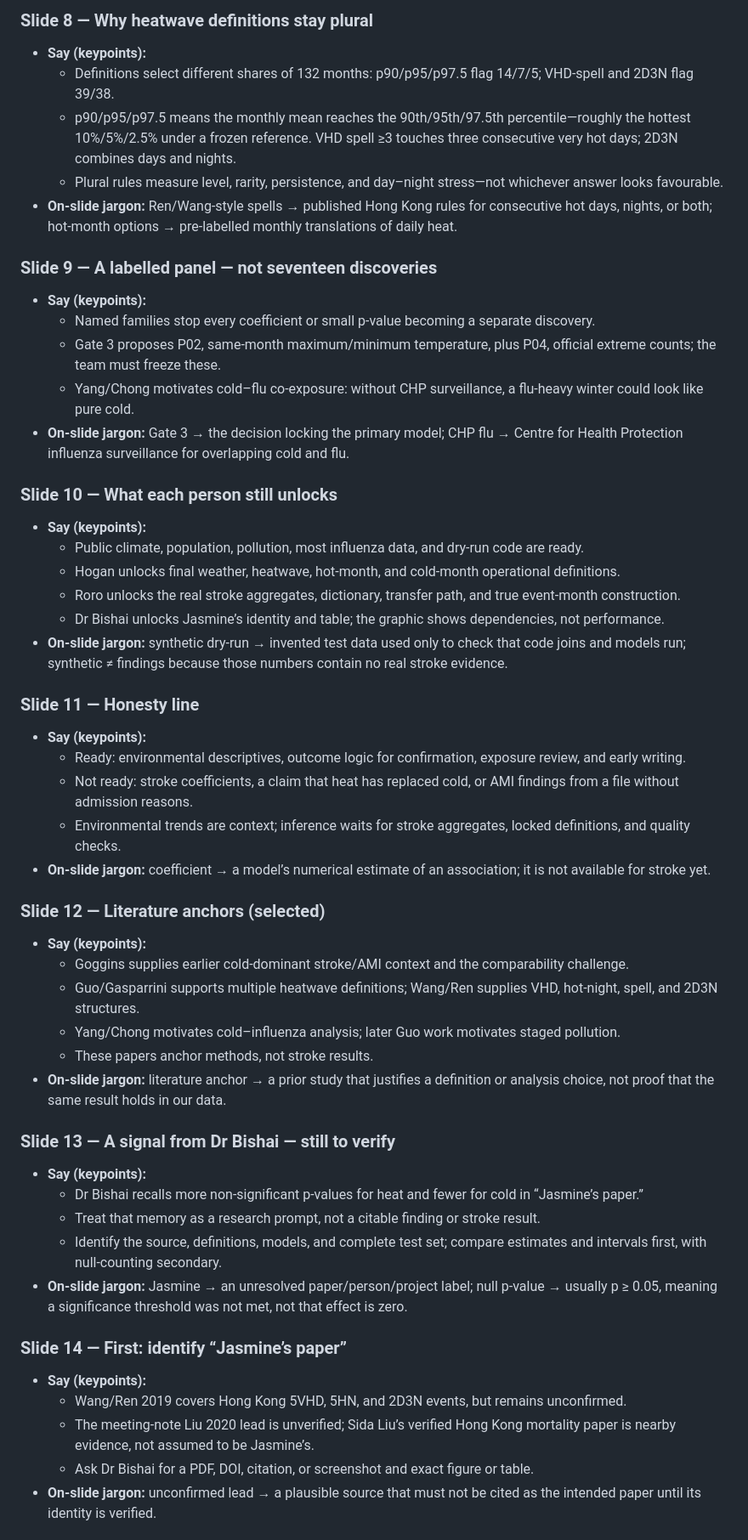
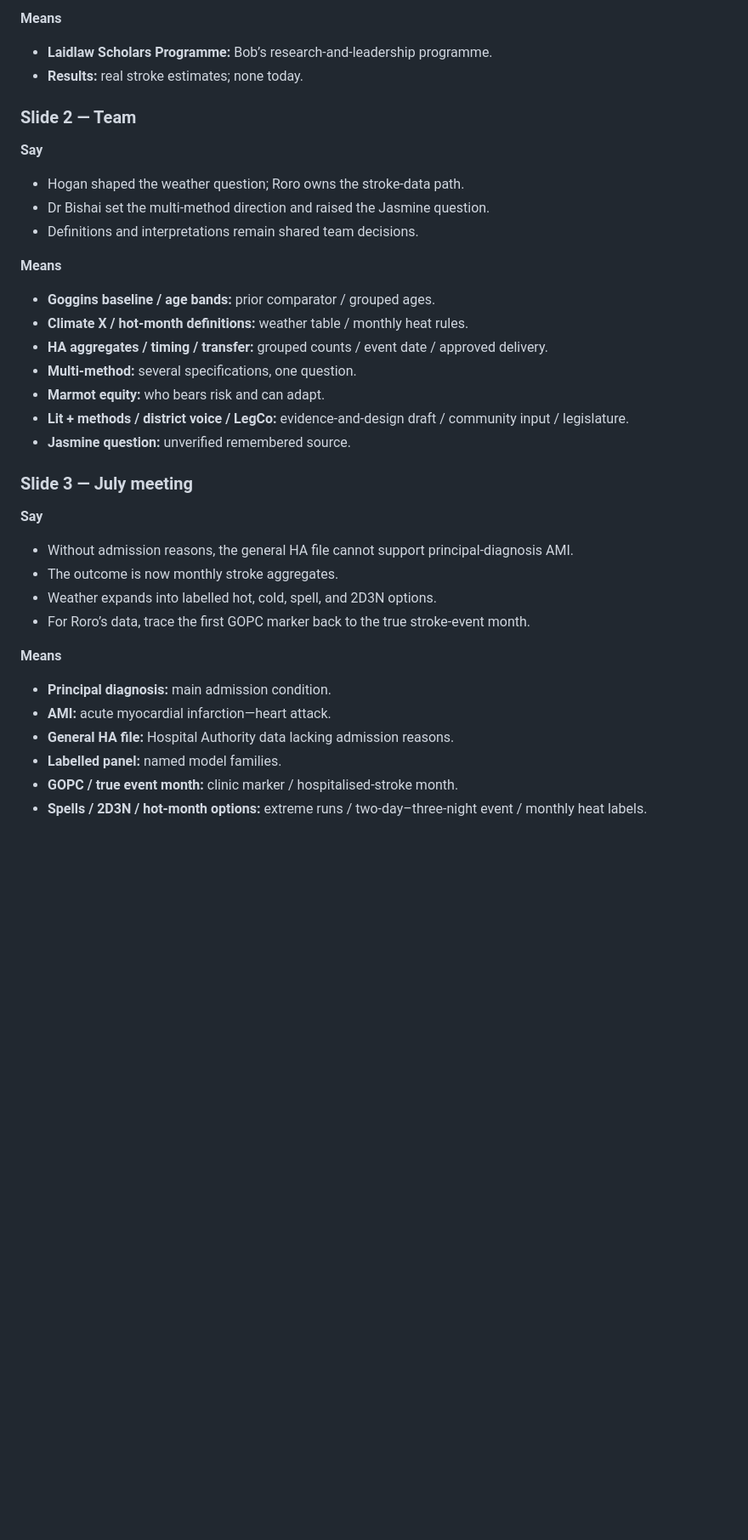
Before and after one commit to bobshenruililin/Laidlaw-Heat-Project, a Markdown page: reports/Week2_Deck_Speaker_Notes.md, the part around one of its changes. Shown at 85% size. GitHub-like rendering; blank space fills up the shorter version.

```diff
--- a/reports/Week2_Deck_Speaker_Notes.md
+++ b/reports/Week2_Deck_Speaker_Notes.md
@@ -52,52 +37,37 @@
 
-### Slide 8 — Why heatwave definitions stay plural
-- **Say (keypoints):**
-  - Definitions select different shares of 132 months: p90/p95/p97.5 flag 14/7/5; VHD-spell and 2D3N flag 39/38.
-  - p90/p95/p97.5 means the monthly mean reaches the 90th/95th/97.5th percentile—roughly the hottest 10%/5%/2.5% under a frozen reference. VHD spell ≥3 touches three consecutive very hot days; 2D3N combines days and nights.
-  - Plural rules measure level, rarity, persistence, and day–night stress—not whichever answer looks favourable.
-- **On-slide jargon:** Ren/Wang-style spells → published Hong Kong rules for consecutive hot days, nights, or both; hot-month options → pre-labelled monthly translations of daily heat.
+**Means**
+- **Laidlaw Scholars Programme:** Bob’s research-and-leadership programme.
+- **Results:** real stroke estimates; none today.
 
-### Slide 9 — A labelled panel — not seventeen discoveries
-- **Say (keypoints):**
-  - Named families stop every coefficient or small p-value becoming a separate discovery.
-  - Gate 3 proposes P02, same-month maximum/minimum temperature, plus P04, official extreme counts; the team must freeze these.
-  - Yang/Chong motivates cold–flu co-exposure: without CHP surveillance, a flu-heavy winter could look like pure cold.
-- **On-slide jargon:** Gate 3 → the decision locking the primary model; CHP flu → Centre for Health Protection influenza surveillance for overlapping cold and flu.
+### Slide 2 — Team
 
-### Slide 10 — What each person still unlocks
-- **Say (keypoints):**
-  - Public climate, population, pollution, most influenza data, and dry-run code are ready.
-  - Hogan unlocks final weather, heatwave, hot-month, and cold-month operational definitions.
-  - Roro unlocks the real stroke aggregates, dictionary, transfer path, and true event-month construction.
-  - Dr Bishai unlocks Jasmine’s identity and table; the graphic shows dependencies, not performance.
-- **On-slide jargon:** synthetic dry-run → invented test data used only to check that code joins and models run; synthetic ≠ findings because those numbers contain no real stroke evidence.
+**Say**
+- Hogan shaped the weather question; Roro owns the stroke-data path.
+- Dr Bishai set the multi-method direction and raised the Jasmine question.
+- Definitions and interpretations remain shared team decisions.
 
-### Slide 11 — Honesty line
-- **Say (keypoints):**
-  - Ready: environmental descriptives, outcome logic for confirmation, exposure review, and early writing.
-  - Not ready: stroke coefficients, a claim that heat has replaced cold, or AMI findings from a file without admission reasons.
-  - Environmental trends are context; inference waits for stroke aggregates, locked definitions, and quality checks.
-- **On-slide jargon:** coefficient → a model’s numerical estimate of an association; it is not available for stroke yet.
+**Means**
+- **Goggins baseline / age bands:** prior comparator / grouped ages.
+- **Climate X / hot-month definitions:** weather table / monthly heat rules.
+- **HA aggregates / timing / transfer:** grouped counts / event date / approved delivery.
+- **Multi-method:** several specifications, one question.
+- **Marmot equity:** who bears risk and can adapt.
+- **Lit + methods / district voice / LegCo:** evidence-and-design draft / community input / legislature.
+- **Jasmine question:** unverified remembered source.
 
-### Slide 12 — Literature anchors (selected)
-- **Say (keypoints):**
-  - Goggins supplies earlier cold-dominant stroke/AMI context and the comparability challenge.
-  - Guo/Gasparrini supports multiple heatwave definitions; Wang/Ren supplies VHD, hot-night, spell, and 2D3N structures.
-  - Yang/Chong motivates cold–influenza analysis; later Guo work motivates staged pollution.
-  - These papers anchor methods, not stroke results.
-- **On-slide jargon:** literature anchor → a prior study that justifies a definition or analysis choice, not proof that the same result holds in our data.
+### Slide 3 — July meeting
 
-### Slide 13 — A signal from Dr Bishai — still to verify
-- **Say (keypoints):**
-  - Dr Bishai recalls more non-significant p-values for heat and fewer for cold in “Jasmine’s paper.”
-  - Treat that memory as a research prompt, not a citable finding or stroke result.
-  - Identify the source, definitions, models, and complete test set; compare estimates and intervals first, with null-counting secondary.
-- **On-slide jargon:** Jasmine → an unresolved paper/person/project label; null p-value → usually p ≥ 0.05, meaning a significance threshold was not met, not that effect is zero.
+**Say**
+- Without admission reasons, the general HA file cannot support principal-diagnosis AMI.
+- The outcome is now monthly stroke aggregates.
+- Weather expands into labelled hot, cold, spell, and 2D3N options.
+- For Roro’s data, trace the first GOPC marker back to the true stroke-event month.
 
-### Slide 14 — First: identify “Jasmine’s paper”
-- **Say (keypoints):**
-  - Wang/Ren 2019 covers Hong Kong 5VHD, 5HN, and 2D3N events, but remains unconfirmed.
-  - The meeting-note Liu 2020 lead is unverified; Sida Liu’s verified Hong Kong mortality paper is nearby evidence, not assumed to be Jasmine’s.
-  - Ask Dr Bishai for a PDF, DOI, citation, or screenshot and exact figure or table.
-- **On-slide jargon:** unconfirmed lead → a plausible source that must not be cited as the intended paper until its identity is verified.
+**Means**
+- **Principal diagnosis:** main admission condition.
+- **AMI:** acute myocardial infarction—heart attack.
+- **General HA file:** Hospital Authority data lacking admission reasons.
+- **Labelled panel:** named model families.
+- **GOPC / true event month:** clinic marker / hospitalised-stroke month.
+- **Spells / 2D3N / hot-month options:** extreme runs / two-day–three-night event / monthly heat labels.
 
```
Also changed, not shown: other parts of reports/Week2_Deck_Speaker_Notes.md (+305 -88 lines).
